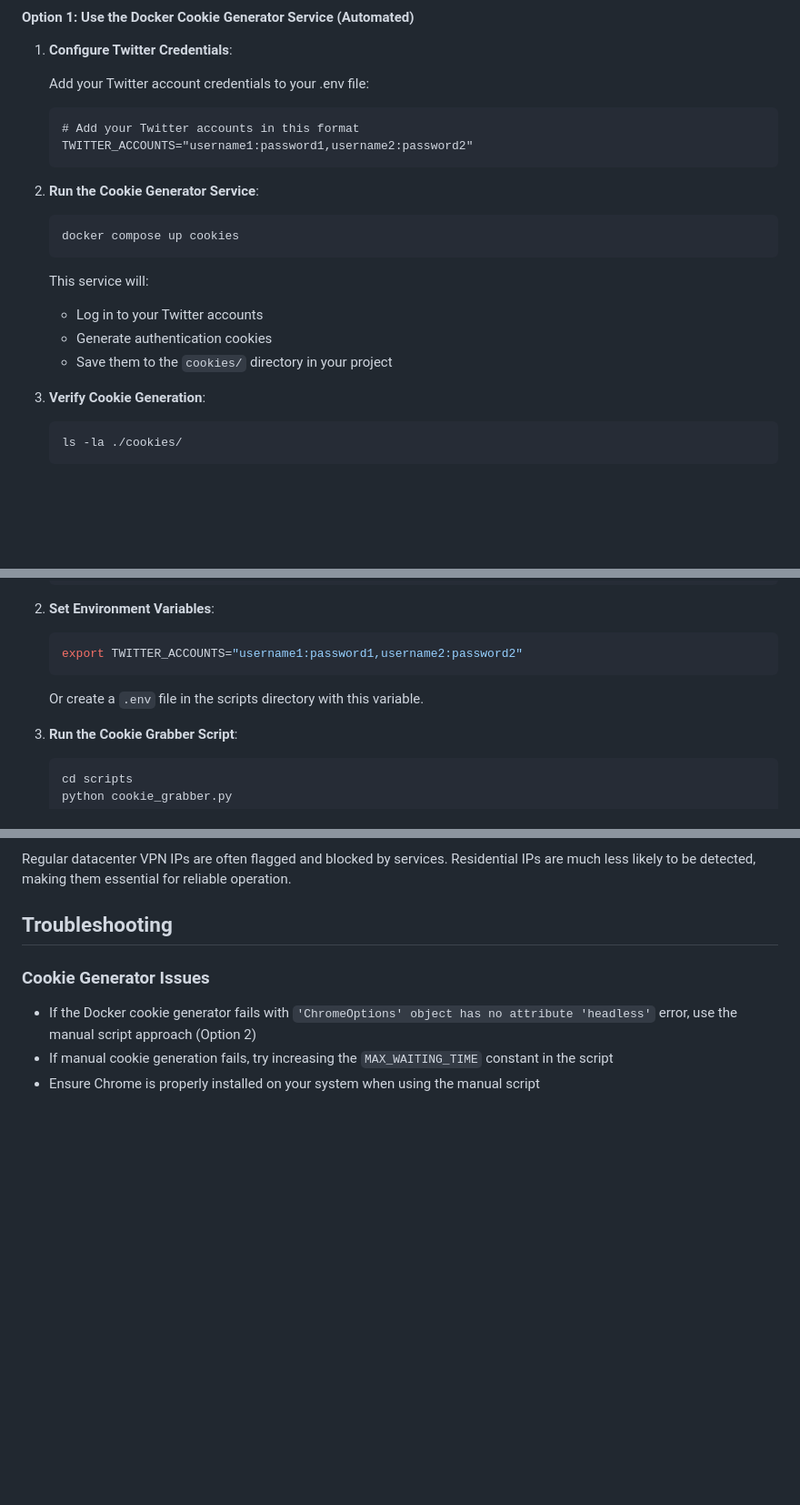
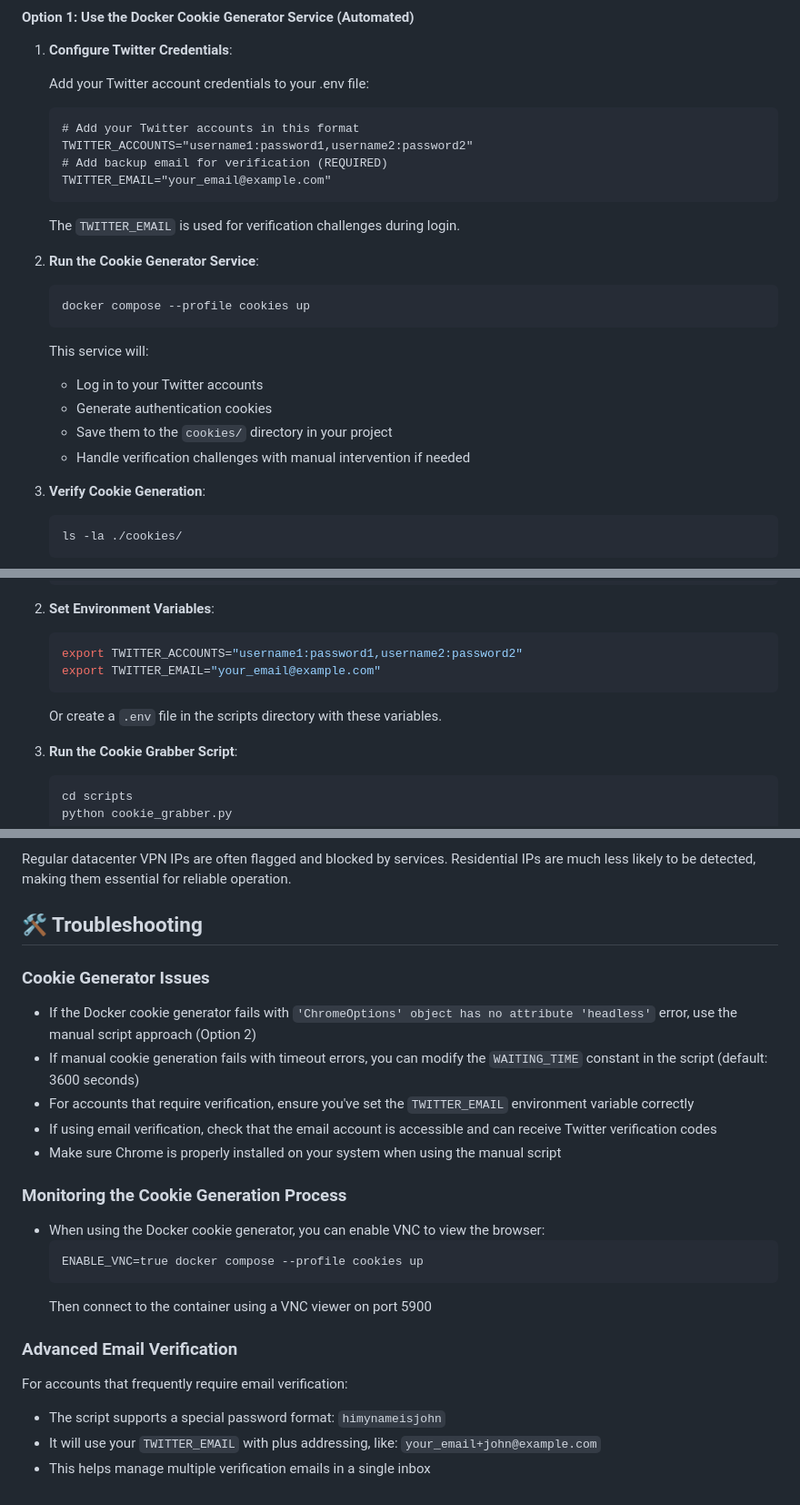
Before and after one commit to masa-finance/subnet-42, a Markdown page: README.vpn.md, 3 parts joined by grey strips. Shown at 91% size. Rendered like a GitHub page; blank space fills up the shorter version.

Commit message:
fix: vpn readme

````diff
--- a/README.vpn.md
+++ b/README.vpn.md
@@ -73,12 +73,16 @@ You have two options for generating Twitter cookies:
    ```
    # Add your Twitter accounts in this format
    TWITTER_ACCOUNTS="username1:password1,username2:password2"
+   # Add backup email for verification (REQUIRED)
+   TWITTER_EMAIL="your_email@example.com"
    ```
+
+   The `TWITTER_EMAIL` is used for verification challenges during login.
 
 2. **Run the Cookie Generator Service**:
 
    ```bash
-   docker compose up cookies
+   docker compose --profile cookies up
    ```
 
    This service will:
@@ -86,6 +90,7 @@ You have two options for generating Twitter cookies:
    - Log in to your Twitter accounts
    - Generate authentication cookies
    - Save them to the `cookies/` directory in your project
+   - Handle verification challenges with manual intervention if needed
 
 3. **Verify Cookie Generation**:
 
@@ -109,9 +114,10 @@ If you're encountering CAPTCHA challenges or authentication issues with the auto
 
    ```bash
    export TWITTER_ACCOUNTS="username1:password1,username2:password2"
+   export TWITTER_EMAIL="your_email@example.com"
    ```
 
-   Or create a `.env` file in the scripts directory with this variable.
+   Or create a `.env` file in the scripts directory with these variables.
 
 3. **Run the Cookie Grabber Script**:
 
@@ -180,10 +186,28 @@ To make sure your worker-vpn container is properly routing through the VPN:
 
 Regular datacenter VPN IPs are often flagged and blocked by services. Residential IPs are much less likely to be detected, making them essential for reliable operation.
 
-## Troubleshooting
+## 🛠️ Troubleshooting
 
 ### Cookie Generator Issues
 
 - If the Docker cookie generator fails with `'ChromeOptions' object has no attribute 'headless'` error, use the manual script approach (Option 2)
-- If manual cookie generation fails, try increasing the `MAX_WAITING_TIME` constant in the script
-- Ensure Chrome is properly installed on your system when using the manual script
+- If manual cookie generation fails with timeout errors, you can modify the `WAITING_TIME` constant in the script (default: 3600 seconds)
+- For accounts that require verification, ensure you've set the `TWITTER_EMAIL` environment variable correctly
+- If using email verification, check that the email account is accessible and can receive Twitter verification codes
+- Make sure Chrome is properly installed on your system when using the manual script
+
+### Monitoring the Cookie Generation Process
+
+- When using the Docker cookie generator, you can enable VNC to view the browser:
+  ```
+  ENABLE_VNC=true docker compose --profile cookies up
+  ```
+  Then connect to the container using a VNC viewer on port 5900
+
+### Advanced Email Verification
+
+For accounts that frequently require email verification:
+
+- The script supports a special password format: `himynameisjohn`
+- It will use your `TWITTER_EMAIL` with plus addressing, like: `your_email+john@example.com`
+- This helps manage multiple verification emails in a single inbox
````
